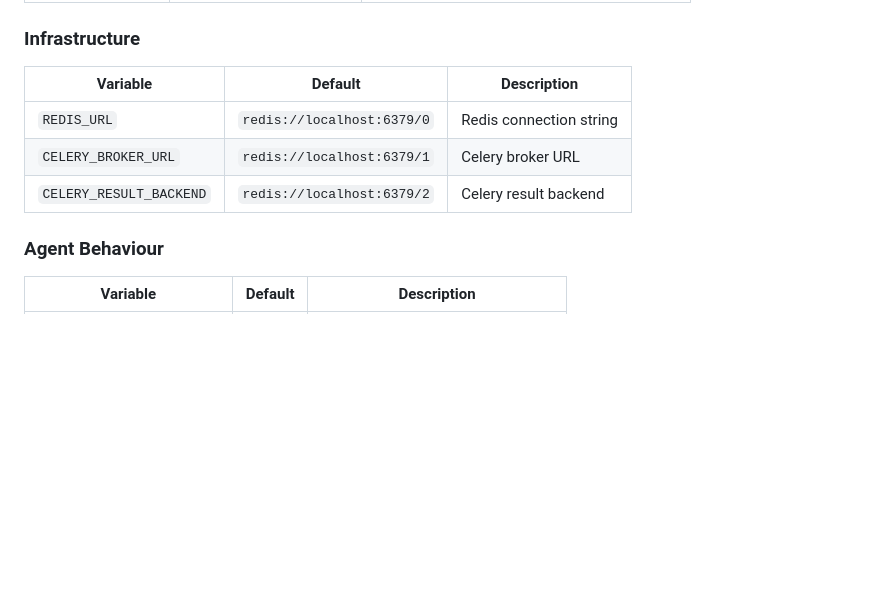
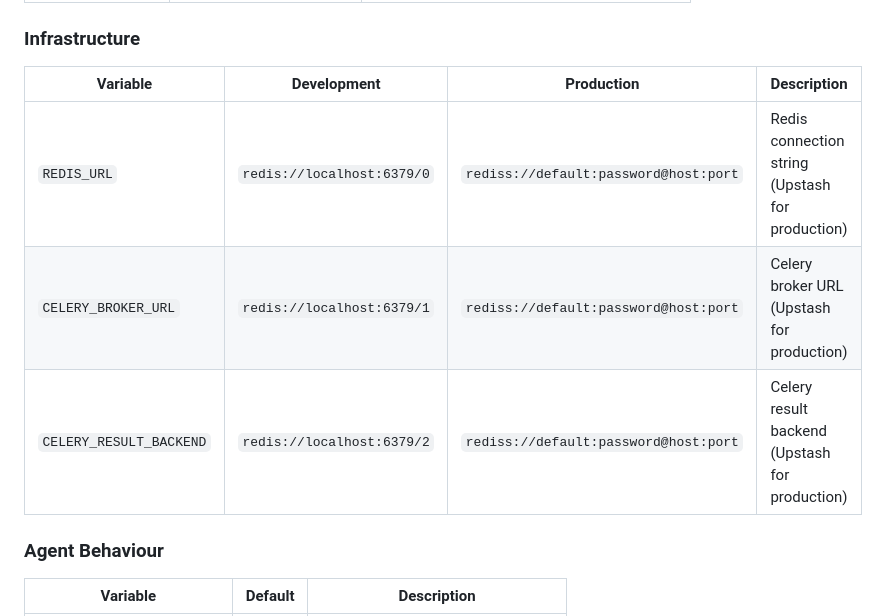
Before and after one commit to VikashITB/pulseops-multi-agent-ai, a Markdown page: README.md, the part around the change. Rendered like a GitHub page; blank space fills up the shorter version.

Commit message:
Update README Redis section with development and production configurations

```diff
--- a/README.md
+++ b/README.md
@@ -262,11 +262,11 @@ Settings are managed by `app/core/config.py` using Pydantic and loaded from a `.
 
 ### Infrastructure
 
-| Variable | Default | Description |
-|----------|---------|-------------|
-| `REDIS_URL` | `redis://localhost:6379/0` | Redis connection string |
-| `CELERY_BROKER_URL` | `redis://localhost:6379/1` | Celery broker URL |
-| `CELERY_RESULT_BACKEND` | `redis://localhost:6379/2` | Celery result backend |
+| Variable | Development | Production | Description |
+|----------|-------------|------------|-------------|
+| `REDIS_URL` | `redis://localhost:6379/0` | `rediss://default:password@host:port` | Redis connection string (Upstash for production) |
+| `CELERY_BROKER_URL` | `redis://localhost:6379/1` | `rediss://default:password@host:port` | Celery broker URL (Upstash for production) |
+| `CELERY_RESULT_BACKEND` | `redis://localhost:6379/2` | `rediss://default:password@host:port` | Celery result backend (Upstash for production) |
 
 ### Agent Behaviour
 
```
